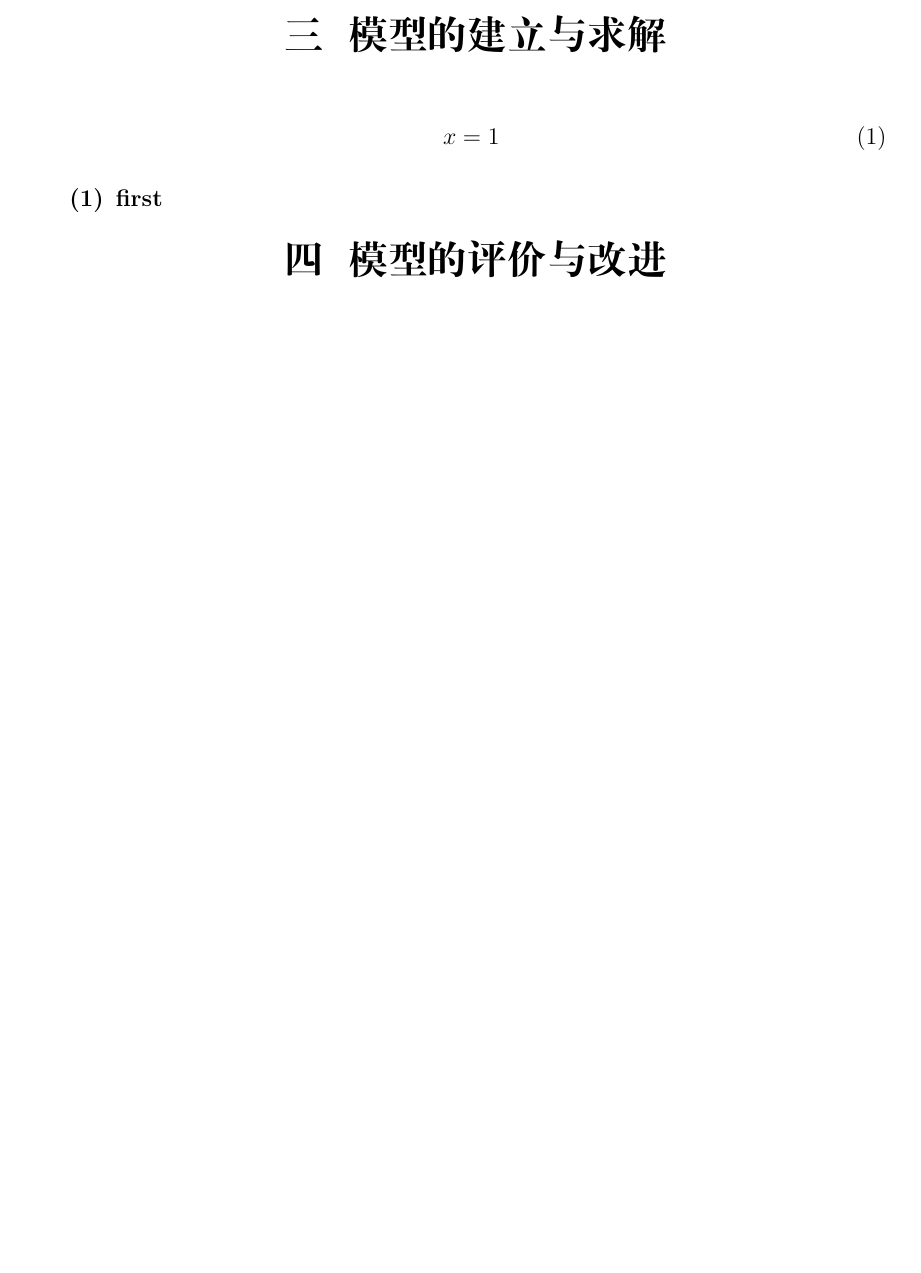
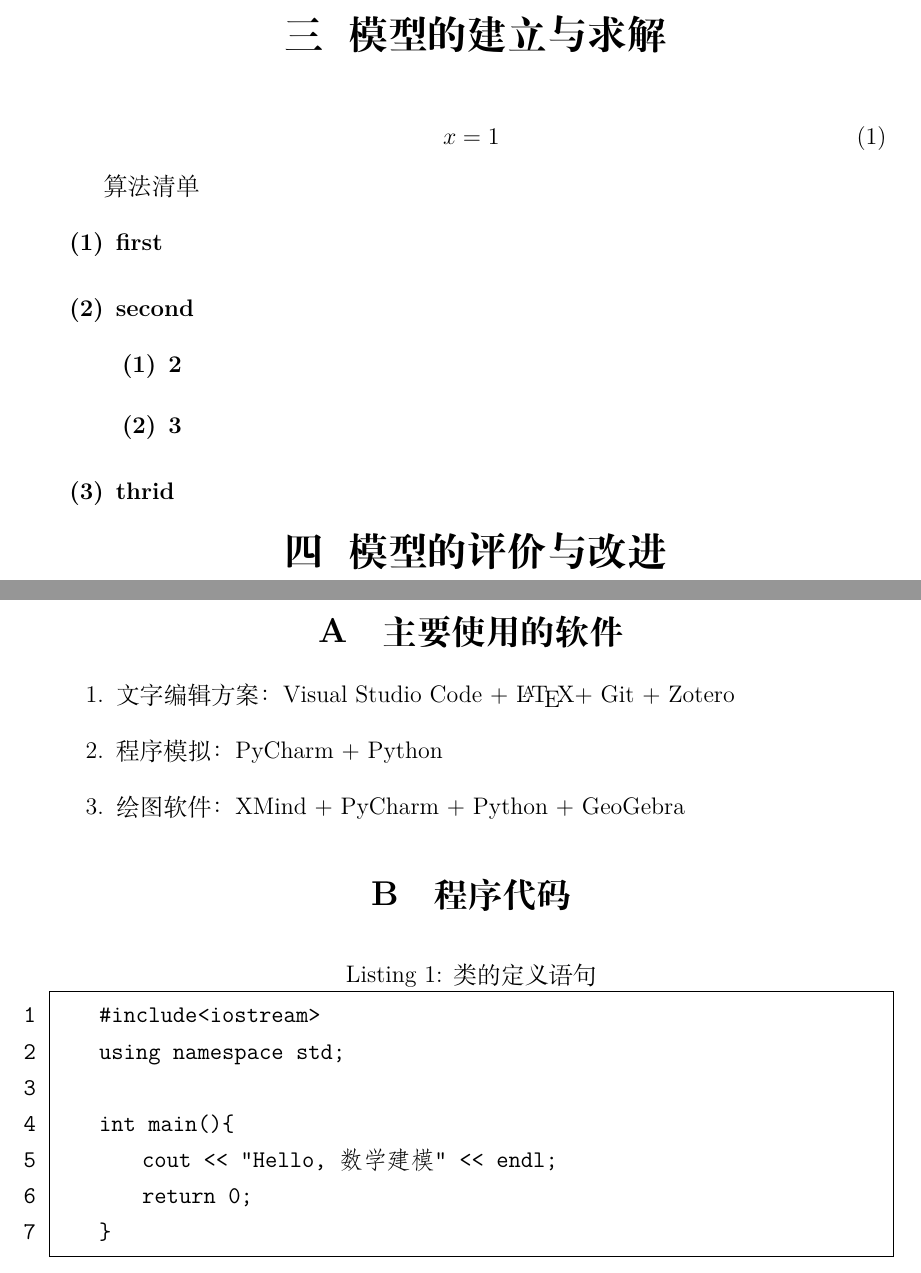
Before and after one commit to hereismg/MathematicalModelingEssayTemplate, a LaTeX document (parper.tex, which reads src/C-Solution.tex, src/D-Material.tex, src/F-Define.sty): part of page 3 of 3 before the commit and two parts of pages 3 and 4 of 4 after it, the two joined at a grey line, cut so that both start at the same text, the shorter picture padded with empty space. Compiled offline with XeLaTeX.

Commit message:
代码环境允许添加中文

```diff
--- a/src/C-Solution.tex
+++ b/src/C-Solution.tex
@@ -6,6 +6,12 @@
 
 \begin{mcmArithmetic}
     \item first
+    \item second
+    \begin{mcmMetaArithmetic}
+        \item 2
+        \item 3
+    \end{mcmMetaArithmetic}
+    \item thrid
 \end{mcmArithmetic}
 
 \mcmSection{模型的评价与改进}
--- a/src/D-Material.tex
+++ b/src/D-Material.tex
@@ -0,0 +1,30 @@
+% =======================================
+% 参考文献
+% =======================================
+
+\bibliography{src/E-Reference}
+
+% 引用所有 E-Reference.bib 里面的全部参考文献，不论在论文中是否被引用
+\nocite{*}
+
+
+\appendix
+\section{主要使用的软件}
+
+\begin{enumerate}
+    \item 文字编辑方案：Visual Studio Code + \LaTeX + Git + Zotero
+    \item 程序模拟：PyCharm + Python
+    \item 绘图软件：XMind + PyCharm + Python + GeoGebra
+\end{enumerate}
+
+\section{程序代码}
+
+\begin{lstlisting}[caption={类的定义语句}]
+    #include<iostream>
+    using namespace std;
+
+    int main(){
+        cout << "Hello, 数学建模" << endl;
+        return 0;
+    }
+\end{lstlisting}
--- a/src/F-Define.sty
+++ b/src/F-Define.sty
@@ -112,3 +120,9 @@
+\newenvironment{mcmArithmetic}{
+    算法清单
+    \begin{mcmMetaArithmetic}
+}{
+    \end{mcmMetaArithmetic}
+}
 
 
 
```
Also changed, not shown: src/F-Define.sty (35 more changed lines), 4 other files.
